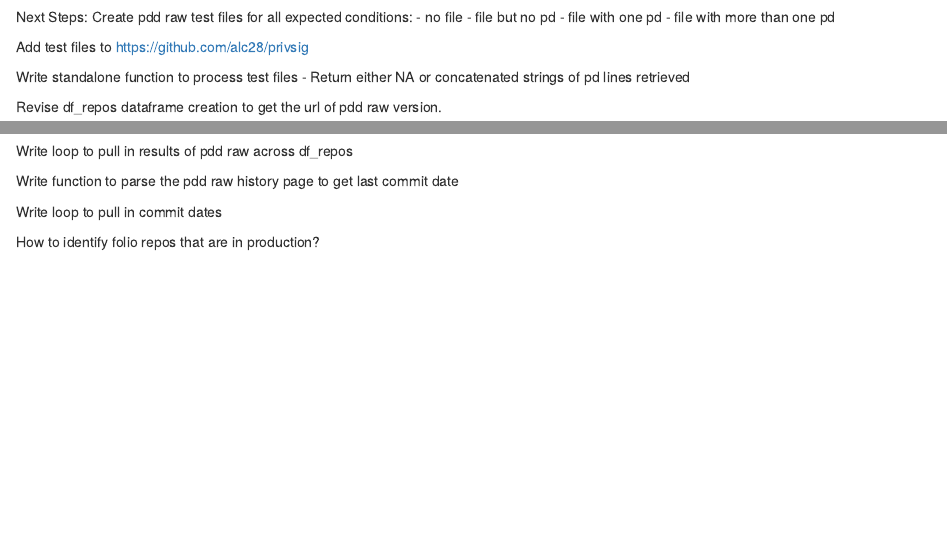
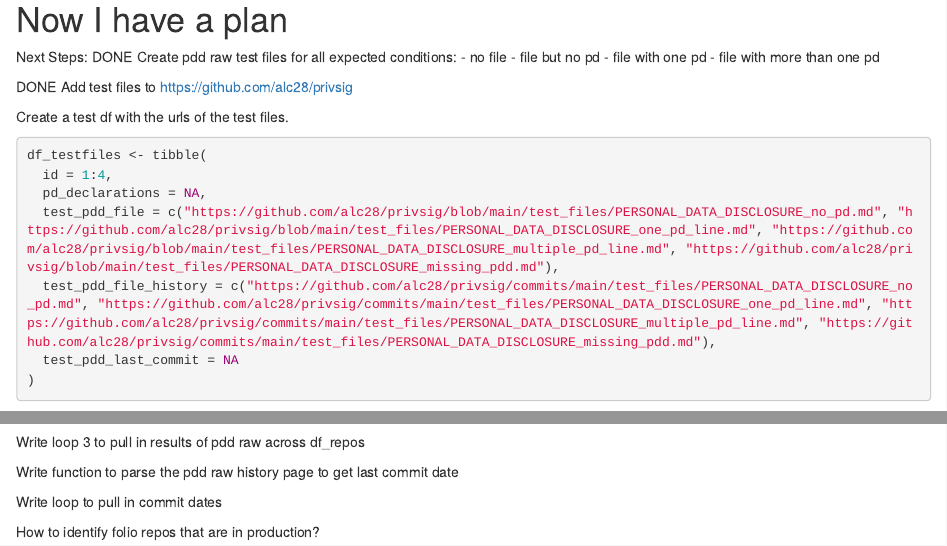
Before and after one commit to alc28/privsig, an R Markdown document (privsig1.Rmd): the page in a window 1100 px wide, from 4610 px down before the commit and from 4630 px down after it, and a second part further down, joined at a grey line. Rendered offline with R 4.5, knitr and Pandoc, with nearby package versions; some code elsewhere in the file could not run offline.

Commit message:
figured out reading raw version

````diff
--- a/privsig1.Rmd
+++ b/privsig1.Rmd
@@ -197,17 +197,33 @@ df_what2 %>%
   filter(str_detect(rawline, "\\[x\\]"))
 
 ```
-
+# Now I have a plan
 
 Next Steps:
-Create pdd raw test files for all expected conditions:
+DONE Create pdd raw test files for all expected conditions:
 - no file
 - file but no pd
 - file with one pd
 - file with more than one pd
 
-Add test files to https://github.com/alc28/privsig
+DONE Add test files to https://github.com/alc28/privsig
+
+Create a test df with the urls of the test files.
+
+
+
+
+```{r}
+df_testfiles <- tibble(
+  id = 1:4,
+  pd_declarations = NA,
+  test_pdd_file = c("https://github.com/alc28/privsig/blob/main/test_files/PERSONAL_DATA_DISCLOSURE_no_pd.md", "https://github.com/alc28/privsig/blob/main/test_files/PERSONAL_DATA_DISCLOSURE_one_pd_line.md", "https://github.com/alc28/privsig/blob/main/test_files/PERSONAL_DATA_DISCLOSURE_multiple_pd_line.md", "https://github.com/alc28/privsig/blob/main/test_files/PERSONAL_DATA_DISCLOSURE_missing_pdd.md"),
+  test_pdd_file_history = c("https://github.com/alc28/privsig/commits/main/test_files/PERSONAL_DATA_DISCLOSURE_no_pd.md", "https://github.com/alc28/privsig/commits/main/test_files/PERSONAL_DATA_DISCLOSURE_one_pd_line.md", "https://github.com/alc28/privsig/commits/main/test_files/PERSONAL_DATA_DISCLOSURE_multiple_pd_line.md", "https://github.com/alc28/privsig/commits/main/test_files/PERSONAL_DATA_DISCLOSURE_missing_pdd.md"),
+  test_pdd_last_commit = NA
+)
+```
 
 Write standalone function to process test files
 - Return either NA or concatenated strings of pd lines retrieved
 
+```{r}
@@ -214,8 +266,12 @@ Write standalone function to process test files
 Revise df_repos dataframe creation to get the url of pdd raw version.
 
-Write loop to pull in results of pdd raw across df_repos
+Write loop 3 to pull in results of pdd raw across df_repos
 
 Write function to parse the pdd raw history page to get last commit date
+
+<!-- <div class="TimelineItem-body"> -->
+<!--             <h2 class="f5 text-normal" >Commits on Jan 1, 2023</h2> -->
+
 
 Write loop to pull in commit dates
 
````
Also changed, not shown: privsig1.Rmd (36 more changed lines).
